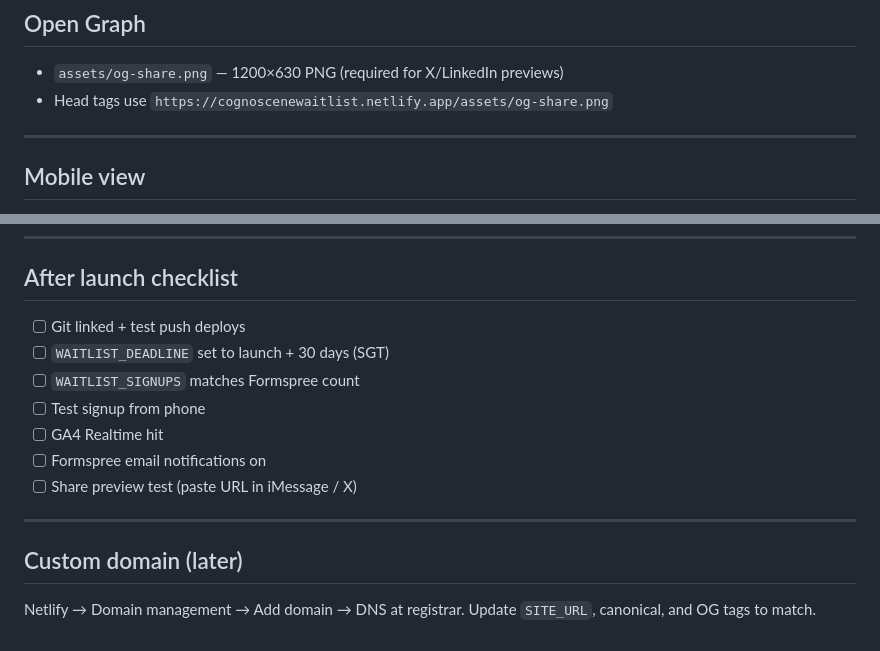
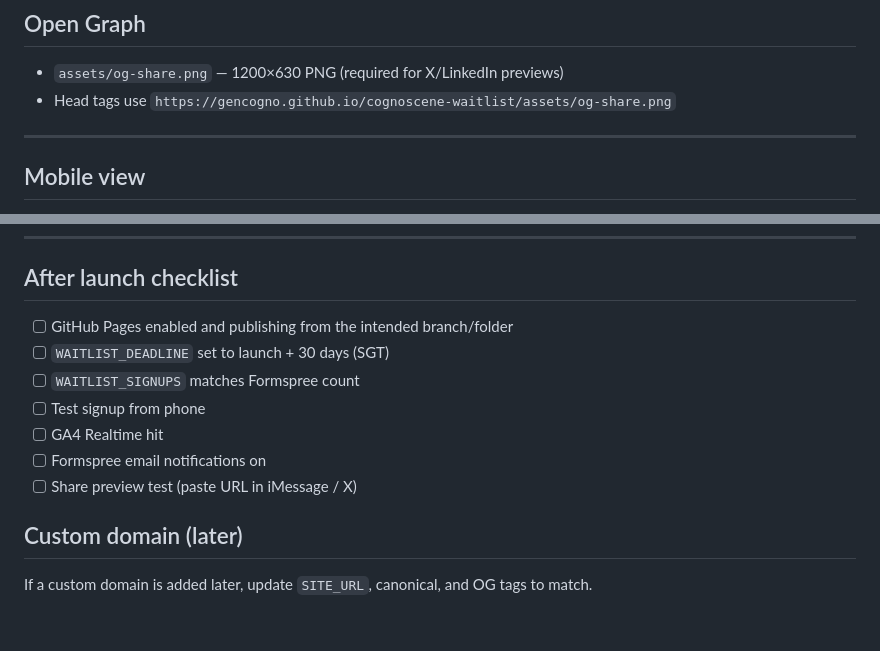
Before and after one commit to gencogno/cognoscene-waitlist, a Markdown page: DEPLOY.md, 2 parts joined by grey strips. Drawn GitHub-style.

```diff
--- a/DEPLOY.md
+++ b/DEPLOY.md
@@ -114,7 +71,7 @@ Add `poster.jpg` optional. Large files: host externally and update `<source src>
 ## Open Graph
 
 - `assets/og-share.png` — 1200×630 PNG (required for X/LinkedIn previews)
-- Head tags use `https://cognoscenewaitlist.netlify.app/assets/og-share.png`
+- Head tags use `https://gencogno.github.io/cognoscene-waitlist/assets/og-share.png`
 
 ---
 
@@ -142,7 +99,7 @@ Optional Plausible: set `PLAUSIBLE_DOMAIN` in `index.html` site config.
 
 ## After launch checklist
 
-- [ ] Git linked + test push deploys
+- [ ] GitHub Pages enabled and publishing from the intended branch/folder
 - [ ] `WAITLIST_DEADLINE` set to launch + 30 days (SGT)
 - [ ] `WAITLIST_SIGNUPS` matches Formspree count
 - [ ] Test signup from phone
@@ -150,8 +107,6 @@ Optional Plausible: set `PLAUSIBLE_DOMAIN` in `index.html` site config.
 - [ ] Formspree email notifications on
 - [ ] Share preview test (paste URL in iMessage / X)
 
----
-
 ## Custom domain (later)
 
-Netlify → Domain management → Add domain → DNS at registrar. Update `SITE_URL`, canonical, and OG tags to match.
+If a custom domain is added later, update `SITE_URL`, canonical, and OG tags to match.
```
Also changed, not shown: other parts of DEPLOY.md (+9 -52 lines).
